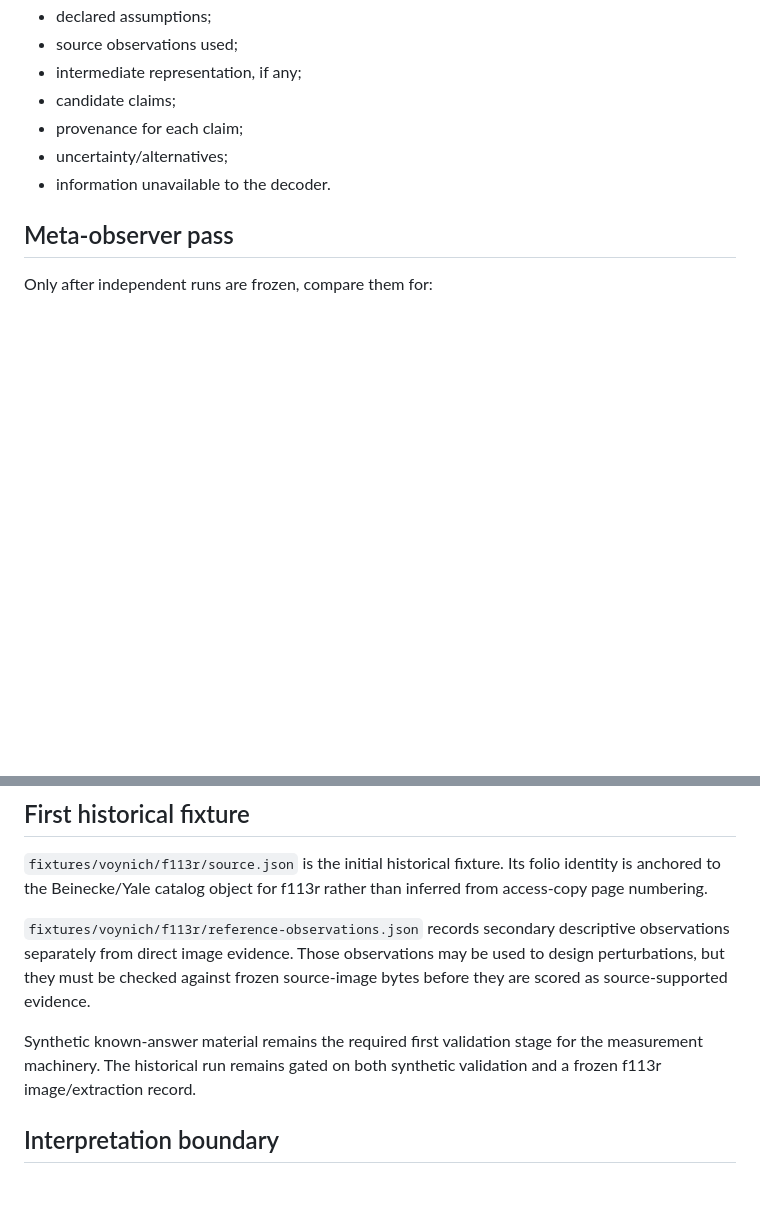
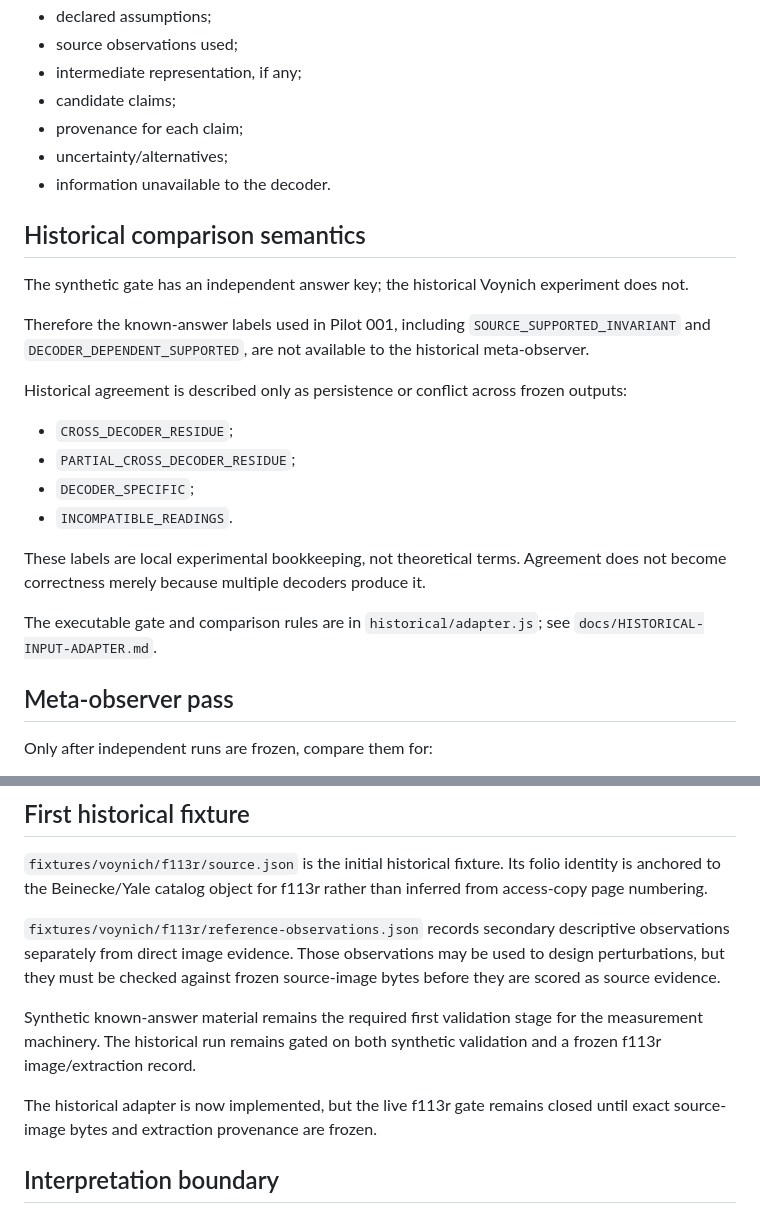
Before and after one commit to Lydia-No/mimulus-decoder-lab, a Markdown page: docs/EXPERIMENT-001-VOYNICH.md, 2 parts joined by grey strips. GitHub-like rendering; blank space fills up the shorter version.

Commit message:
Separate historical residue from known-answer support

```diff
--- a/docs/EXPERIMENT-001-VOYNICH.md
+++ b/docs/EXPERIMENT-001-VOYNICH.md
@@ -55,6 +55,23 @@ Each run should return:
 - uncertainty/alternatives;
 - information unavailable to the decoder.
 
+## Historical comparison semantics
+
+The synthetic gate has an independent answer key; the historical Voynich experiment does not.
+
+Therefore the known-answer labels used in Pilot 001, including `SOURCE_SUPPORTED_INVARIANT` and `DECODER_DEPENDENT_SUPPORTED`, are not available to the historical meta-observer.
+
+Historical agreement is described only as persistence or conflict across frozen outputs:
+
+- `CROSS_DECODER_RESIDUE`;
+- `PARTIAL_CROSS_DECODER_RESIDUE`;
+- `DECODER_SPECIFIC`;
+- `INCOMPATIBLE_READINGS`.
+
+These labels are local experimental bookkeeping, not theoretical terms. Agreement does not become correctness merely because multiple decoders produce it.
+
+The executable gate and comparison rules are in `historical/adapter.js`; see `docs/HISTORICAL-INPUT-ADAPTER.md`.
+
 ## Meta-observer pass
 
 Only after independent runs are frozen, compare them for:
@@ -79,9 +96,11 @@ Only after independent runs are frozen, compare them for:
 
 `fixtures/voynich/f113r/source.json` is the initial historical fixture. Its folio identity is anchored to the Beinecke/Yale catalog object for f113r rather than inferred from access-copy page numbering.
 
-`fixtures/voynich/f113r/reference-observations.json` records secondary descriptive observations separately from direct image evidence. Those observations may be used to design perturbations, but they must be checked against frozen source-image bytes before they are scored as source-supported evidence.
+`fixtures/voynich/f113r/reference-observations.json` records secondary descriptive observations separately from direct image evidence. Those observations may be used to design perturbations, but they must be checked against frozen source-image bytes before they are scored as source evidence.
 
 Synthetic known-answer material remains the required first validation stage for the measurement machinery. The historical run remains gated on both synthetic validation and a frozen f113r image/extraction record.
+
+The historical adapter is now implemented, but the live f113r gate remains closed until exact source-image bytes and extraction provenance are frozen.
 
 ## Interpretation boundary
 
```
